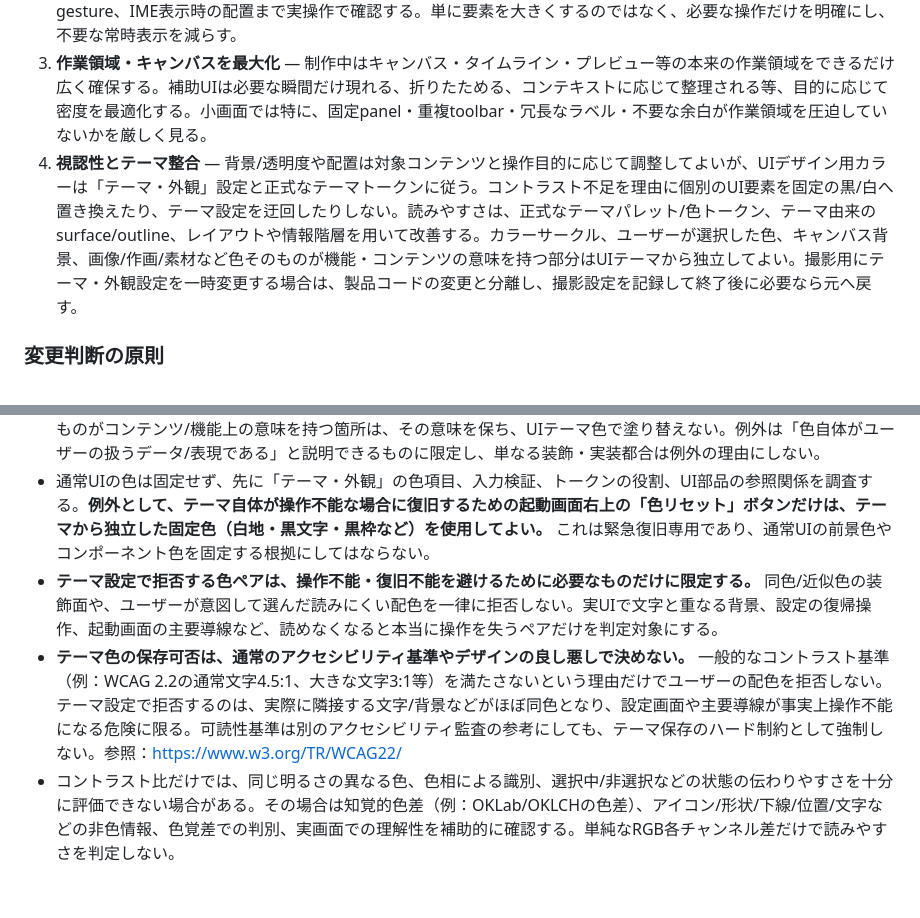
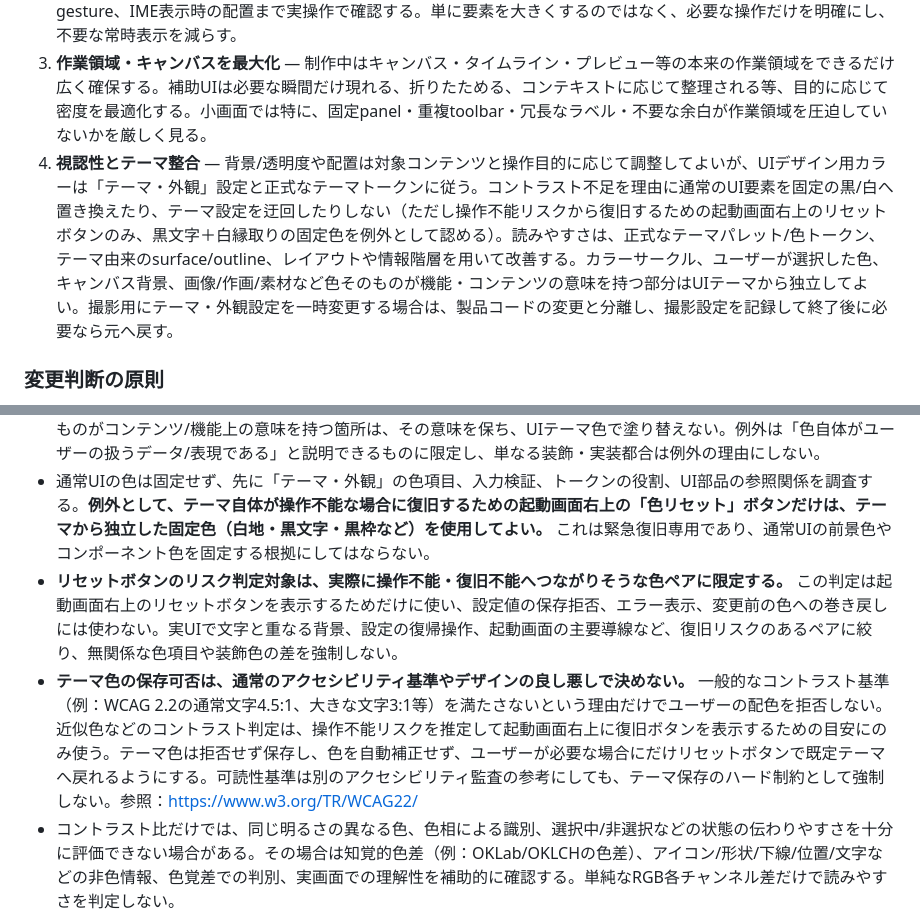
Before and after one commit to sakurasemaika-creator/NIARIM-web, a Markdown page: docs/product-audit/QUALITY_STANDARD.md, 2 parts joined by grey strips. Drawn GitHub-style; blank space fills up the shorter version.

Commit message:
Clarify theme risk detection never blocks user color choice

```diff
--- a/docs/product-audit/QUALITY_STANDARD.md
+++ b/docs/product-audit/QUALITY_STANDARD.md
@@ -18,7 +18,7 @@ NIARIMを世界中で利用される最高水準の商用製品へ仕上げる
 1. **軽量・高速** — できる限り幅広いスマートフォンで重さを感じにくく、起動・画面遷移・描画・ブラシ操作・フィルター・タイムライン・再生・保存等がサクサク動くこと。不要な再描画、巨大な中間データ、過剰なメモリ使用、同期的な重処理、不要なアニメーション、無駄なI/O等を積極的に発見して改善する。見た目のためだけに性能を犠牲にしない。
 2. **小画面での誤操作防止** — 320px級を含む小さな画面でも、隣接ボタン・スライダー・閉じる/確定/取消・危険操作等を誤って触りにくくする。tap target、間隔、gesture競合、スクロール中の誤タップ、長押し、drag、edge gesture、IME表示時の配置まで実操作で確認する。単に要素を大きくするのではなく、必要な操作だけを明確にし、不要な常時表示を減らす。
 3. **作業領域・キャンバスを最大化** — 制作中はキャンバス・タイムライン・プレビュー等の本来の作業領域をできるだけ広く確保する。補助UIは必要な瞬間だけ現れる、折りたためる、コンテキストに応じて整理される等、目的に応じて密度を最適化する。小画面では特に、固定panel・重複toolbar・冗長なラベル・不要な余白が作業領域を圧迫していないかを厳しく見る。
-4. **視認性とテーマ整合** — 背景/透明度や配置は対象コンテンツと操作目的に応じて調整してよいが、UIデザイン用カラーは「テーマ・外観」設定と正式なテーマトークンに従う。コントラスト不足を理由に個別のUI要素を固定の黒/白へ置き換えたり、テーマ設定を迂回したりしない。読みやすさは、正式なテーマパレット/色トークン、テーマ由来のsurface/outline、レイアウトや情報階層を用いて改善する。カラーサークル、ユーザーが選択した色、キャンバス背景、画像/作画/素材など色そのものが機能・コンテンツの意味を持つ部分はUIテーマから独立してよい。撮影用にテーマ・外観設定を一時変更する場合は、製品コードの変更と分離し、撮影設定を記録して終了後に必要なら元へ戻す。
+4. **視認性とテーマ整合** — 背景/透明度や配置は対象コンテンツと操作目的に応じて調整してよいが、UIデザイン用カラーは「テーマ・外観」設定と正式なテーマトークンに従う。コントラスト不足を理由に通常のUI要素を固定の黒/白へ置き換えたり、テーマ設定を迂回したりしない（ただし操作不能リスクから復旧するための起動画面右上のリセットボタンのみ、黒文字＋白縁取りの固定色を例外として認める）。読みやすさは、正式なテーマパレット/色トークン、テーマ由来のsurface/outline、レイアウトや情報階層を用いて改善する。カラーサークル、ユーザーが選択した色、キャンバス背景、画像/作画/素材など色そのものが機能・コンテンツの意味を持つ部分はUIテーマから独立してよい。撮影用にテーマ・外観設定を一時変更する場合は、製品コードの変更と分離し、撮影設定を記録して終了後に必要なら元へ戻す。
 
 ### 変更判断の原則
 
@@ -465,8 +465,8 @@ Appは **Apple Design Awards** と **The Webby Awards の Apps, Software & Immer
 - UIの背景面、文字、アイコン、プレビュー操作ボタン、ボタン内アイコン、枠線、区切り線、選択/フォーカス/無効状態、タイル、カード、パネル、メニュー、ダイアログ、tooltip、overlay等は、適用対象の「テーマ・外観」設定または正式なデザイントークンから取得する。**「背景色だから固定してよい」と解釈しない。** テーマ設定から独立してよい「背景色」は、描画キャンバス内部でユーザーが作品の背景として選ぶ色のみを指す。ボタン、タイル、カード、プレビュー操作列、パネル等のUI背景面は例外ではない。
 - カラーサークル、ユーザーが選んだ色、キャンバス内部の作品背景、実際の画像・作画・素材・色見本など、色そのものがコンテンツ/機能上の意味を持つ箇所は、その意味を保ち、UIテーマ色で塗り替えない。例外は「色自体がユーザーの扱うデータ/表現である」と説明できるものに限定し、単なる装飾・実装都合は例外の理由にしない。
 - 通常UIの色は固定せず、先に「テーマ・外観」の色項目、入力検証、トークンの役割、UI部品の参照関係を調査する。**例外として、テーマ自体が操作不能な場合に復旧するための起動画面右上の「色リセット」ボタンだけは、テーマから独立した固定色（白地・黒文字・黒枠など）を使用してよい。** これは緊急復旧専用であり、通常UIの前景色やコンポーネント色を固定する根拠にしてはならない。
-- **テーマ設定で拒否する色ペアは、操作不能・復旧不能を避けるために必要なものだけに限定する。** 同色/近似色の装飾面や、ユーザーが意図して選んだ読みにくい配色を一律に拒否しない。実UIで文字と重なる背景、設定の復帰操作、起動画面の主要導線など、読めなくなると本当に操作を失うペアだけを判定対象にする。
-- **テーマ色の保存可否は、通常のアクセシビリティ基準やデザインの良し悪しで決めない。** 一般的なコントラスト基準（例：WCAG 2.2の通常文字4.5:1、大きな文字3:1等）を満たさないという理由だけでユーザーの配色を拒否しない。テーマ設定で拒否するのは、実際に隣接する文字/背景などがほぼ同色となり、設定画面や主要導線が事実上操作不能になる危険に限る。可読性基準は別のアクセシビリティ監査の参考にしても、テーマ保存のハード制約として強制しない。参照：https://www.w3.org/TR/WCAG22/
+- **リセットボタンのリスク判定対象は、実際に操作不能・復旧不能へつながりそうな色ペアに限定する。** この判定は起動画面右上のリセットボタンを表示するためだけに使い、設定値の保存拒否、エラー表示、変更前の色への巻き戻しには使わない。実UIで文字と重なる背景、設定の復帰操作、起動画面の主要導線など、復旧リスクのあるペアに絞り、無関係な色項目や装飾色の差を強制しない。
+- **テーマ色の保存可否は、通常のアクセシビリティ基準やデザインの良し悪しで決めない。** 一般的なコントラスト基準（例：WCAG 2.2の通常文字4.5:1、大きな文字3:1等）を満たさないという理由だけでユーザーの配色を拒否しない。近似色などのコントラスト判定は、操作不能リスクを推定して起動画面右上に復旧ボタンを表示するための目安にのみ使う。テーマ色は拒否せず保存し、色を自動補正せず、ユーザーが必要な場合にだけリセットボタンで既定テーマへ戻れるようにする。可読性基準は別のアクセシビリティ監査の参考にしても、テーマ保存のハード制約として強制しない。参照：https://www.w3.org/TR/WCAG22/
 - コントラスト比だけでは、同じ明るさの異なる色、色相による識別、選択中/非選択などの状態の伝わりやすさを十分に評価できない場合がある。その場合は知覚的色差（例：OKLab/OKLCHの色差）、アイコン/形状/下線/位置/文字などの非色情報、色覚差での判別、実画面での理解性を補助的に確認する。単純なRGB各チャンネル差だけで読みやすさを判定しない。
 - 読みやすさに問題があれば、正式なテーマパレット/トークン定義、設定画面のペア別閾値、テーマ由来のsurface/outline、UI部品の参照トークン、または配置・階層を修正する。明暗差の改善と無関係な画面幅変更や操作列分割を抱き合わせない。
 - テーマ・外観設定の全色項目と、UI側の参照トークンの対応をソースで確認する。設定項目の閾値を変更する場合、その変更がどのUI色に反映されるかを追跡し、意図していないコンポーネントまで変わったり、変更した設定が実UIに反映されなかったりしないことを確かめる。
```
